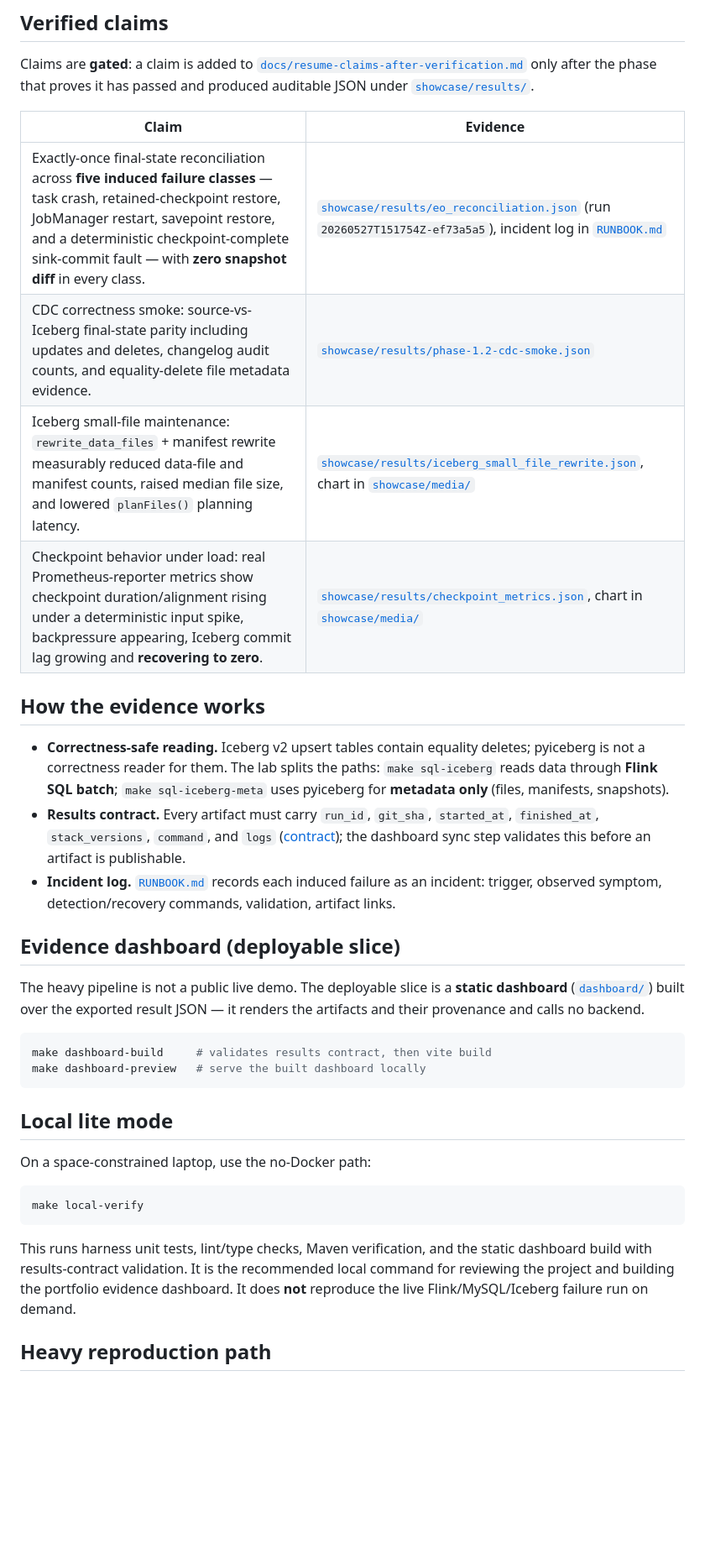
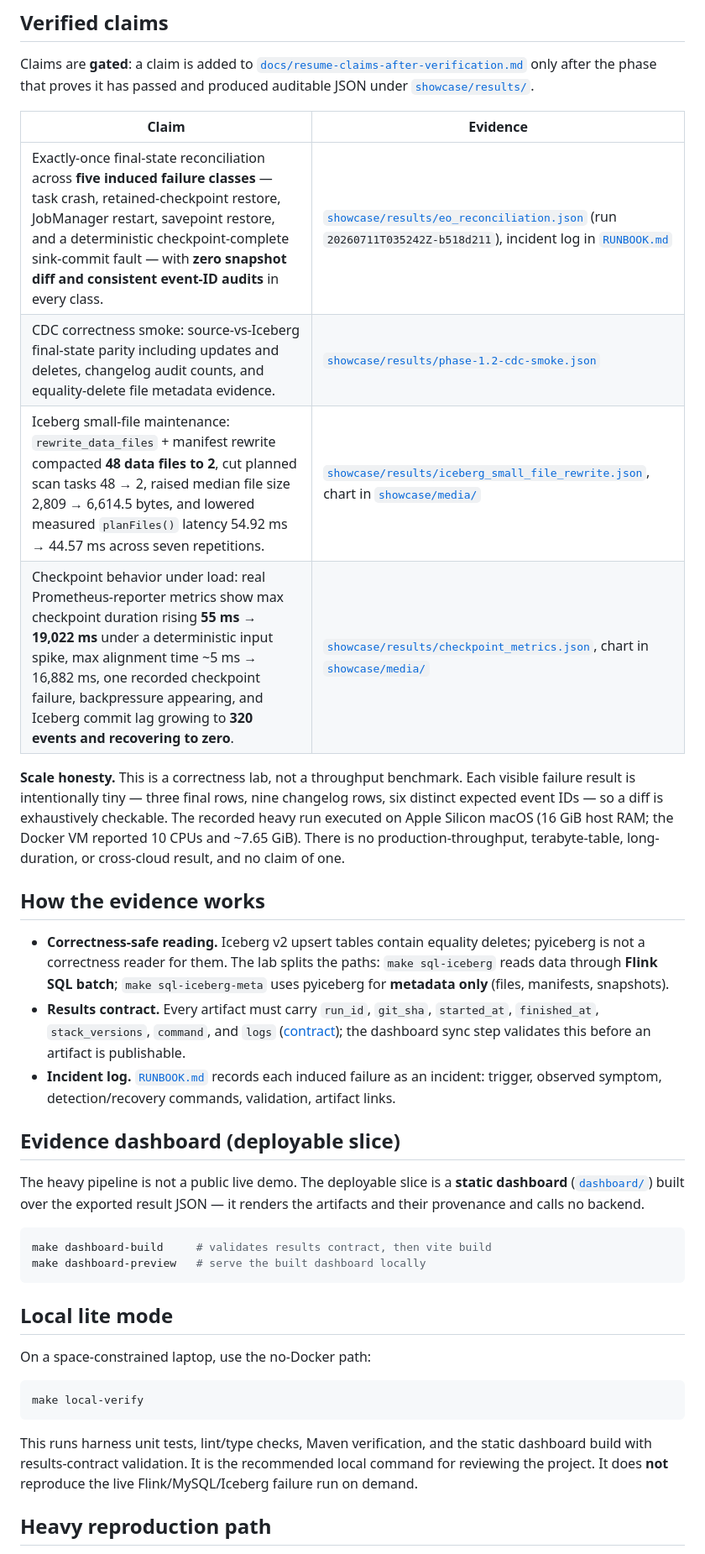
Before and after one commit to LucisZhang/streaming-reliability-lab, a Markdown page: README.md, the part around one of its changes. Shown at 84% size. Drawn GitHub-style; blank space fills up the shorter version.

````diff
--- a/README.md
+++ b/README.md
@@ -21,30 +37,36 @@ only after the phase that proves it has passed and produced auditable JSON under
 
 | Claim | Evidence |
 | --- | --- |
-| Exactly-once final-state reconciliation across **five induced failure classes** — task crash, retained-checkpoint restore, JobManager restart, savepoint restore, and a deterministic checkpoint-complete sink-commit fault — with **zero snapshot diff** in every class. | [`showcase/results/eo_reconciliation.json`](showcase/results/eo_reconciliation.json) (run `20260527T151754Z-ef73a5a5`), incident log in [`RUNBOOK.md`](RUNBOOK.md) |
+| Exactly-once final-state reconciliation across **five induced failure classes** — task crash, retained-checkpoint restore, JobManager restart, savepoint restore, and a deterministic checkpoint-complete sink-commit fault — with **zero snapshot diff and consistent event-ID audits** in every class. | [`showcase/results/eo_reconciliation.json`](showcase/results/eo_reconciliation.json) (run `20260711T035242Z-b518d211`), incident log in [`RUNBOOK.md`](RUNBOOK.md) |
 | CDC correctness smoke: source-vs-Iceberg final-state parity including updates and deletes, changelog audit counts, and equality-delete file metadata evidence. | [`showcase/results/phase-1.2-cdc-smoke.json`](showcase/results/phase-1.2-cdc-smoke.json) |
-| Iceberg small-file maintenance: `rewrite_data_files` + manifest rewrite measurably reduced data-file and manifest counts, raised median file size, and lowered `planFiles()` planning latency. | [`showcase/results/iceberg_small_file_rewrite.json`](showcase/results/iceberg_small_file_rewrite.json), chart in [`showcase/media/`](showcase/media/) |
-| Checkpoint behavior under load: real Prometheus-reporter metrics show checkpoint duration/alignment rising under a deterministic input spike, backpressure appearing, Iceberg commit lag growing and **recovering to zero**. | [`showcase/results/checkpoint_metrics.json`](showcase/results/checkpoint_metrics.json), chart in [`showcase/media/`](showcase/media/) |
+| Iceberg small-file maintenance: `rewrite_data_files` + manifest rewrite compacted **48 data files to 2**, cut planned scan tasks 48 → 2, raised median file size 2,809 → 6,614.5 bytes, and lowered measured `planFiles()` latency 54.92 ms → 44.57 ms across seven repetitions. | [`showcase/results/iceberg_small_file_rewrite.json`](showcase/results/iceberg_small_file_rewrite.json), chart in [`showcase/media/`](showcase/media/) |
+| Checkpoint behavior under load: real Prometheus-reporter metrics show max checkpoint duration rising **55 ms → 19,022 ms** under a deterministic input spike, max alignment time ~5 ms → 16,882 ms, one recorded checkpoint failure, backpressure appearing, and Iceberg commit lag growing to **320 events and recovering to zero**. | [`showcase/results/checkpoint_metrics.json`](showcase/results/checkpoint_metrics.json), chart in [`showcase/media/`](showcase/media/) |
+
+**Scale honesty.** This is a correctness lab, not a throughput benchmark. Each visible failure
+result is intentionally tiny — three final rows, nine changelog rows, six distinct expected
+event IDs — so a diff is exhaustively checkable. The recorded heavy run executed on Apple
+Silicon macOS (16 GiB host RAM; the Docker VM reported 10 CPUs and ~7.65 GiB). There is no
+production-throughput, terabyte-table, long-duration, or cross-cloud result, and no claim of
+one.
 
 ## How the evidence works
 
-- **Correctness-safe reading.** Iceberg v2 upsert tables contain equality deletes;
-  pyiceberg is not a correctness reader for them. The lab splits the paths:
-  `make sql-iceberg` reads data through **Flink SQL batch**; `make sql-iceberg-meta`
-  uses pyiceberg for **metadata only** (files, manifests, snapshots).
+- **Correctness-safe reading.** Iceberg v2 upsert tables contain equality deletes; pyiceberg
+  is not a correctness reader for them. The lab splits the paths: `make sql-iceberg` reads
+  data through **Flink SQL batch**; `make sql-iceberg-meta` uses pyiceberg for **metadata
+  only** (files, manifests, snapshots).
 - **Results contract.** Every artifact must carry `run_id`, `git_sha`, `started_at`,
   `finished_at`, `stack_versions`, `command`, and `logs`
-  ([contract](showcase/results/README.md)); the dashboard sync step validates this
-  before an artifact is publishable.
-- **Incident log.** [`RUNBOOK.md`](RUNBOOK.md) records each induced failure as an
-  incident: trigger, observed symptom, detection/recovery commands, validation,
-  artifact links.
+  ([contract](showcase/results/README.md)); the dashboard sync step validates this before an
+  artifact is publishable.
+- **Incident log.** [`RUNBOOK.md`](RUNBOOK.md) records each induced failure as an incident:
+  trigger, observed symptom, detection/recovery commands, validation, artifact links.
 
 ## Evidence dashboard (deployable slice)
 
-The heavy pipeline is not a public live demo. The deployable slice is a **static
-dashboard** ([`dashboard/`](dashboard/)) built over the exported result JSON — it
-renders the artifacts and their provenance and calls no backend.
+The heavy pipeline is not a public live demo. The deployable slice is a **static dashboard**
+([`dashboard/`](dashboard/)) built over the exported result JSON — it renders the artifacts
+and their provenance and calls no backend.
 
 ```bash
 make dashboard-build     # validates results contract, then vite build
@@ -60,9 +82,8 @@ make local-verify
 ```
 
 This runs harness unit tests, lint/type checks, Maven verification, and the static dashboard
-build with results-contract validation. It is the recommended local command for reviewing
-the project and building the portfolio evidence dashboard. It does **not** reproduce the live
-Flink/MySQL/Iceberg failure run on demand.
+build with results-contract validation. It is the recommended local command for reviewing the
+project. It does **not** reproduce the live Flink/MySQL/Iceberg failure run on demand.
 
 ## Heavy reproduction path
 
````
Also changed, not shown: other parts of README.md (+44 -24 lines).
